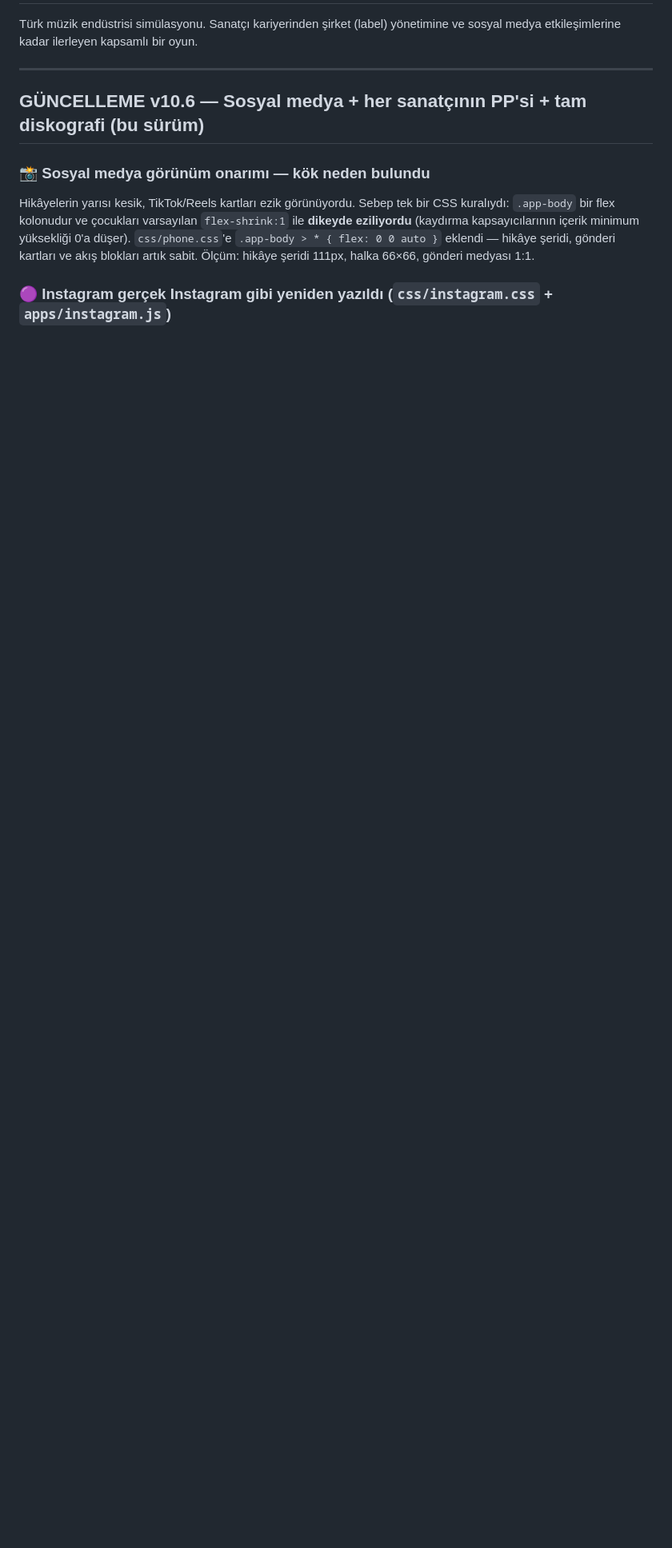
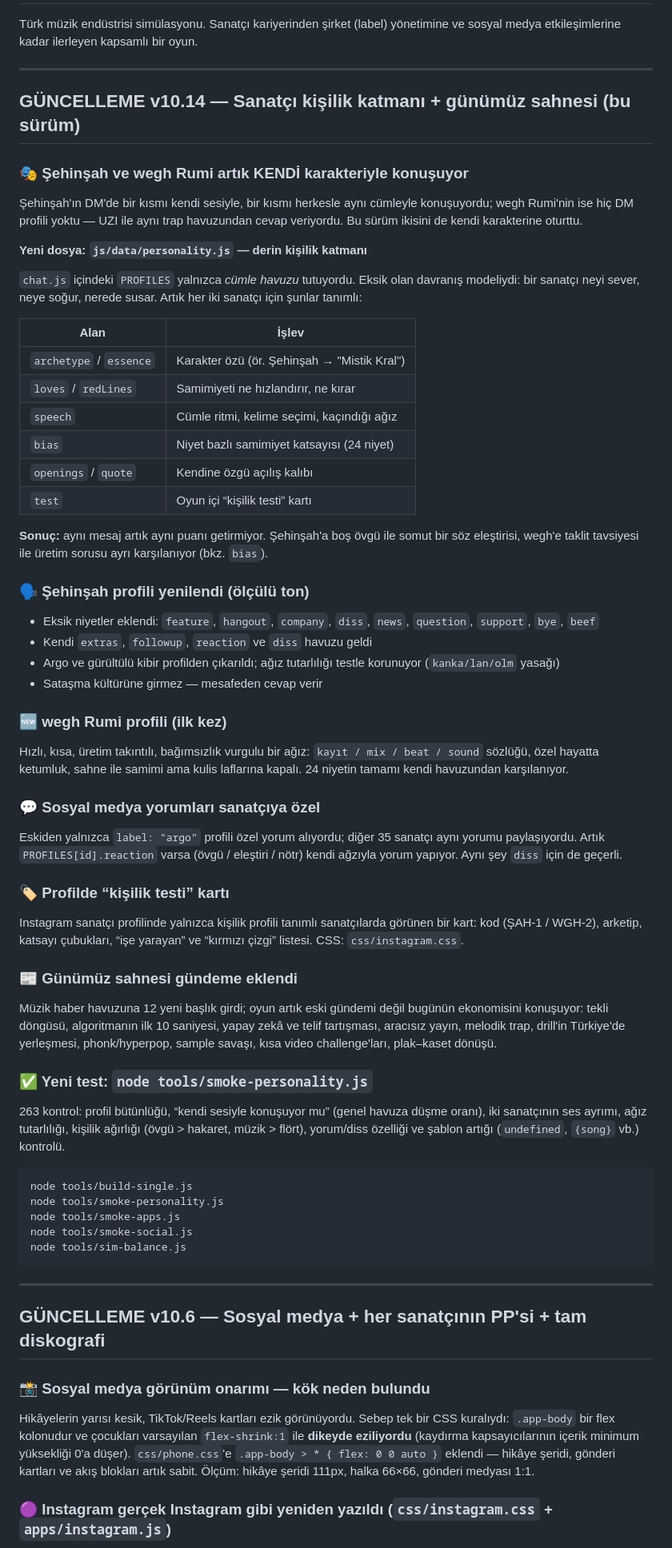
Before and after one commit to lierefuge/KARMA-, a Markdown page: README.md, the part around the change. Shown at 80% size. Drawn GitHub-style; blank space fills up the shorter version.

Commit message:
v10.14 — sanatçı kişilik katmanı (Şehinşah + wegh Rumi) ve günümüz sahnesi

````diff
--- a/README.md
+++ b/README.md
@@ -5,7 +5,87 @@ ve sosyal medya etkileşimlerine kadar ilerleyen kapsamlı bir oyun.
 
 ---
 
-## GÜNCELLEME v10.6 — Sosyal medya + her sanatçının PP'si + tam diskografi (bu sürüm)
+## GÜNCELLEME v10.14 — Sanatçı kişilik katmanı + günümüz sahnesi (bu sürüm)
+
+### 🎭 Şehinşah ve wegh Rumi artık KENDİ karakteriyle konuşuyor
+
+Şehinşah'ın DM'de bir kısmı kendi sesiyle, bir kısmı herkesle aynı cümleyle
+konuşuyordu; wegh Rumi'nin ise hiç DM profili yoktu — UZI ile aynı trap
+havuzundan cevap veriyordu. Bu sürüm ikisini de kendi karakterine oturttu.
+
+**Yeni dosya: `js/data/personality.js` — derin kişilik katmanı**
+
+`chat.js` içindeki `PROFILES` yalnızca *cümle havuzu* tutuyordu. Eksik olan
+davranış modeliydi: bir sanatçı neyi sever, neye soğur, nerede susar.
+Artık her iki sanatçı için şunlar tanımlı:
+
+| Alan | İşlev |
+|---|---|
+| `archetype` / `essence` | Karakter özü (ör. Şehinşah → "Mistik Kral") |
+| `loves` / `redLines` | Samimiyeti ne hızlandırır, ne kırar |
+| `speech` | Cümle ritmi, kelime seçimi, kaçındığı ağız |
+| `bias` | Niyet bazlı samimiyet katsayısı (24 niyet) |
+| `openings` / `quote` | Kendine özgü açılış kalıbı |
+| `test` | Oyun içi “kişilik testi” kartı |
+
+**Sonuç:** aynı mesaj artık aynı puanı getirmiyor. Şehinşah'a boş övgü ile
+somut bir söz eleştirisi, wegh'e taklit tavsiyesi ile üretim sorusu ayrı
+karşılanıyor (bkz. `bias`).
+
+### 🗣️ Şehinşah profili yenilendi (ölçülü ton)
+
+- Eksik niyetler eklendi: `feature`, `hangout`, `company`, `diss`, `news`,
+  `question`, `support`, `bye`, `beef`
+- Kendi `extras`, `followup`, `reaction` ve `diss` havuzu geldi
+- Argo ve gürültülü kibir profilden çıkarıldı; ağız tutarlılığı testle
+  korunuyor (`kanka/lan/olm` yasağı)
+- Sataşma kültürüne girmez — mesafeden cevap verir
+
+### 🆕 wegh Rumi profili (ilk kez)
+
+Hızlı, kısa, üretim takıntılı, bağımsızlık vurgulu bir ağız: `kayıt / mix /
+beat / sound` sözlüğü, özel hayatta ketumluk, sahne ile samimi ama kulis
+laflarına kapalı. 24 niyetin tamamı kendi havuzundan karşılanıyor.
+
+### 💬 Sosyal medya yorumları sanatçıya özel
+
+Eskiden yalnızca `label: "argo"` profili özel yorum alıyordu; diğer 35
+sanatçı aynı yorumu paylaşıyordu. Artık `PROFILES[id].reaction` varsa
+(övgü / eleştiri / nötr) kendi ağzıyla yorum yapıyor. Aynı şey `diss`
+için de geçerli.
+
+### 🏷️ Profilde “kişilik testi” kartı
+
+Instagram sanatçı profilinde yalnızca kişilik profili tanımlı sanatçılarda
+görünen bir kart: kod (ŞAH-1 / WGH-2), arketip, katsayı çubukları,
+“işe yarayan” ve “kırmızı çizgi” listesi. CSS: `css/instagram.css`.
+
+### 📰 Günümüz sahnesi gündeme eklendi
+
+Müzik haber havuzuna 12 yeni başlık girdi; oyun artık eski gündemi değil
+bugünün ekonomisini konuşuyor: tekli döngüsü, algoritmanın ilk 10 saniyesi,
+yapay zekâ ve telif tartışması, aracısız yayın, melodik trap, drill'in
+Türkiye'de yerleşmesi, phonk/hyperpop, sample savaşı, kısa video
+challenge'ları, plak–kaset dönüşü.
+
+### ✅ Yeni test: `node tools/smoke-personality.js`
+
+263 kontrol: profil bütünlüğü, “kendi sesiyle konuşuyor mu” (genel havuza
+düşme oranı), iki sanatçının ses ayrımı, ağız tutarlılığı, kişilik
+ağırlığı (övgü > hakaret, müzik > flört), yorum/diss özelliği ve
+şablon artığı (`undefined`, `{song}` vb.) kontrolü.
+
+```bash
+node tools/build-single.js
+node tools/smoke-personality.js
+node tools/smoke-apps.js
+node tools/smoke-social.js
+node tools/sim-balance.js
+```
+
+---
+
+## GÜNCELLEME v10.6 — Sosyal medya + her sanatçının PP'si + tam diskografi
 
 ### 📸 Sosyal medya görünüm onarımı — kök neden bulundu
 Hikâyelerin yarısı kesik, TikTok/Reels kartları ezik görünüyordu. Sebep tek bir
````
